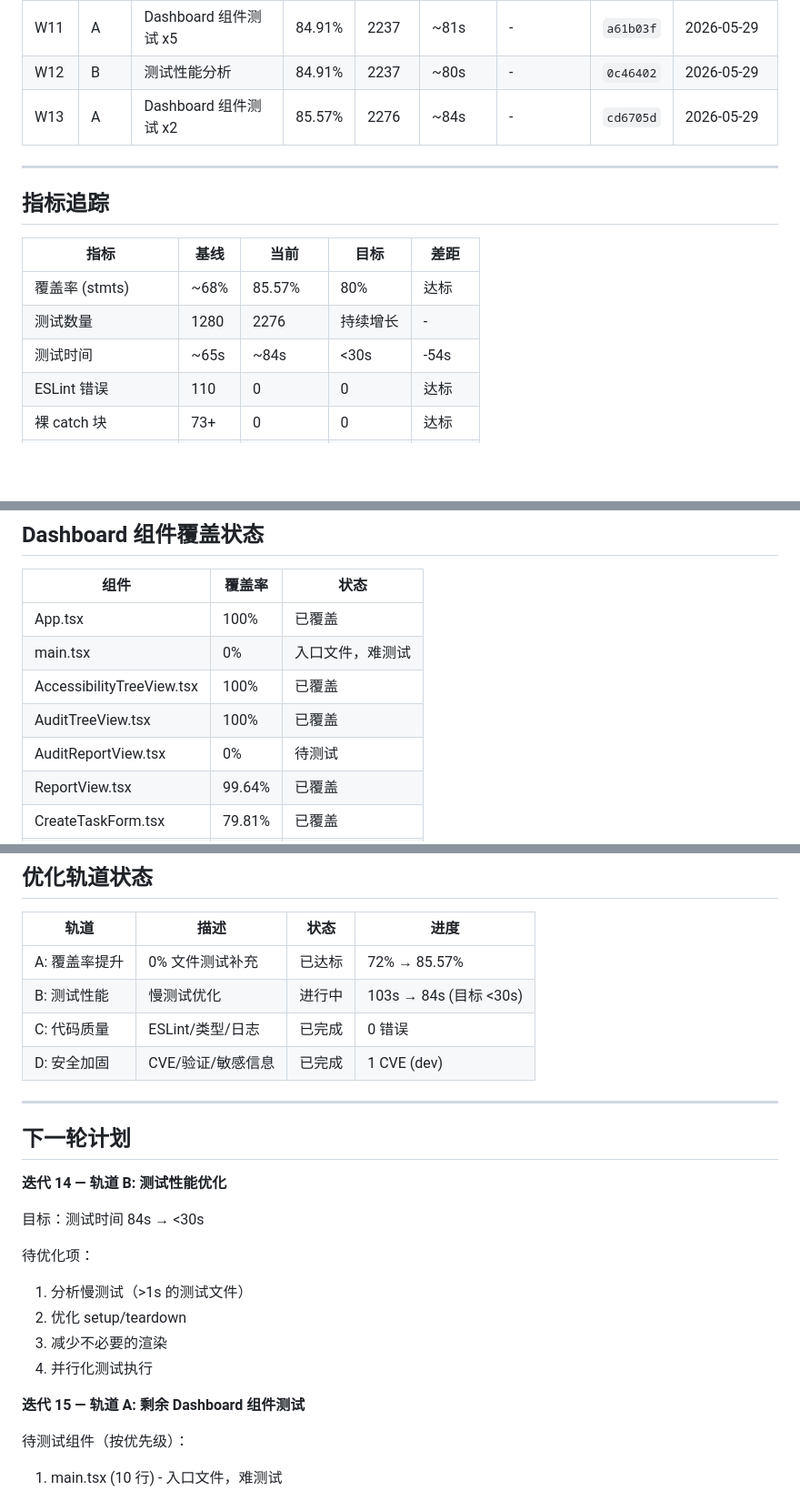
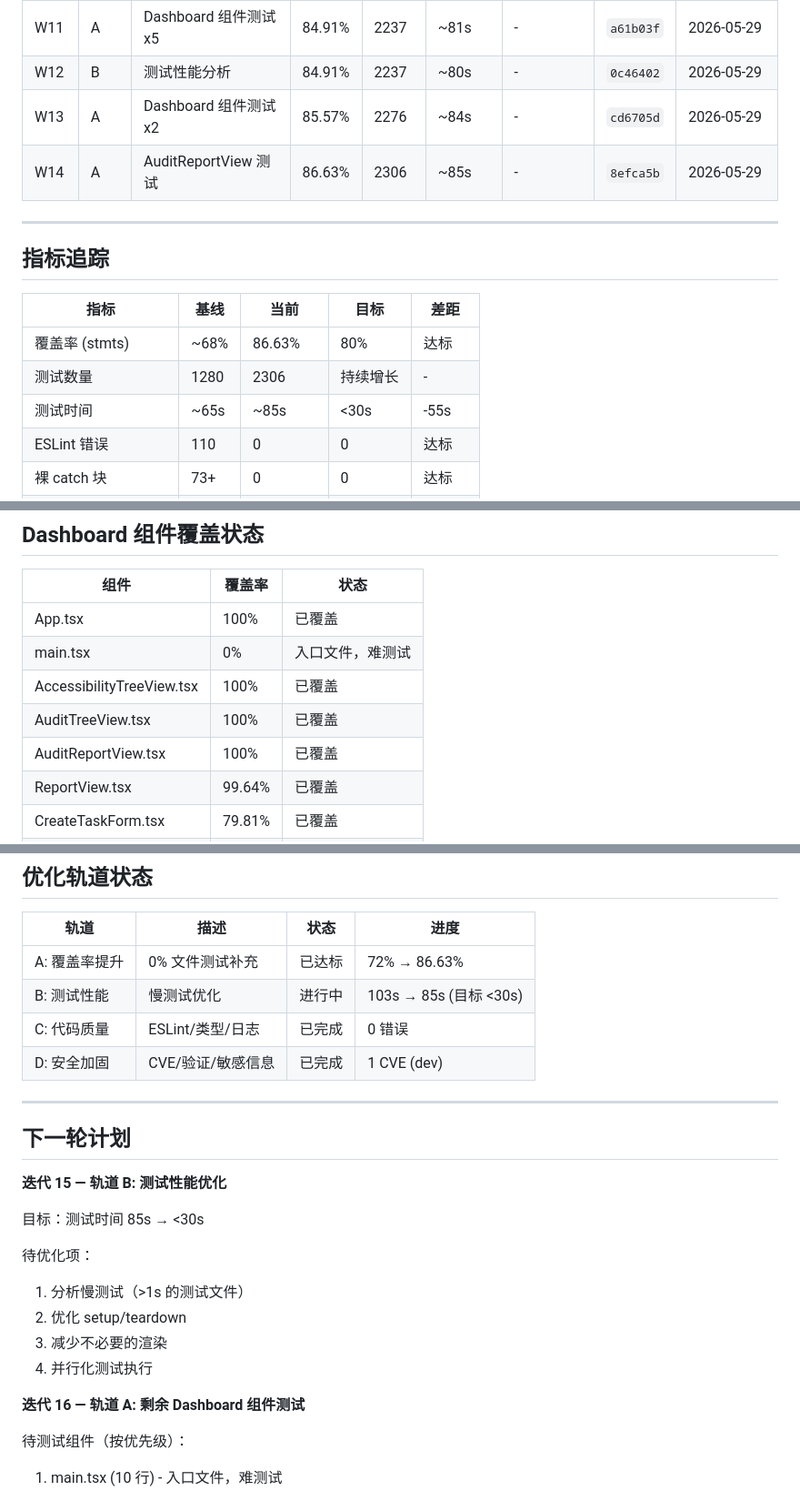
Before and after one commit to hoye1113/ElectronHound, a Markdown page: docs/loop-progress.md, 3 parts joined by grey strips. Shown at 91% size. Drawn GitHub-style; blank space fills up the shorter version.

Commit message:
docs: update loop progress - Wave 14 coverage 86.63%
Co-Authored-By: Claude Opus 4.6 <noreply@anthropic.com>

```diff
--- a/docs/loop-progress.md
+++ b/docs/loop-progress.md
@@ -17,6 +17,7 @@
 | W11 | A | Dashboard 组件测试 x5 | 84.91% | 2237 | ~81s | - | `a61b03f` | 2026-05-29 |
 | W12 | B | 测试性能分析 | 84.91% | 2237 | ~80s | - | `0c46402` | 2026-05-29 |
 | W13 | A | Dashboard 组件测试 x2 | 85.57% | 2276 | ~84s | - | `cd6705d` | 2026-05-29 |
+| W14 | A | AuditReportView 测试 | 86.63% | 2306 | ~85s | - | `8efca5b` | 2026-05-29 |
 
 ---
 
@@ -24,9 +25,9 @@
 
 | 指标 | 基线 | 当前 | 目标 | 差距 |
 |------|------|------|------|------|
-| 覆盖率 (stmts) | ~68% | 85.57% | 80% | 达标 |
-| 测试数量 | 1280 | 2276 | 持续增长 | - |
-| 测试时间 | ~65s | ~84s | <30s | -54s |
+| 覆盖率 (stmts) | ~68% | 86.63% | 80% | 达标 |
+| 测试数量 | 1280 | 2306 | 持续增长 | - |
+| 测试时间 | ~65s | ~85s | <30s | -55s |
 | ESLint 错误 | 110 | 0 | 0 | 达标 |
 | 裸 catch 块 | 73+ | 0 | 0 | 达标 |
 | `as unknown as` | 12 | 0 | 0 | 达标 |
@@ -44,7 +45,7 @@
 | main.tsx | 0% | 入口文件，难测试 |
 | AccessibilityTreeView.tsx | 100% | 已覆盖 |
 | AuditTreeView.tsx | 100% | 已覆盖 |
-| AuditReportView.tsx | 0% | 待测试 |
+| AuditReportView.tsx | 100% | 已覆盖 |
 | ReportView.tsx | 99.64% | 已覆盖 |
 | CreateTaskForm.tsx | 79.81% | 已覆盖 |
 | ThemeSwitcher.tsx | 100% | 已覆盖 |
@@ -65,8 +66,8 @@
 
 | 轨道 | 描述 | 状态 | 进度 |
 |------|------|------|------|
-| A: 覆盖率提升 | 0% 文件测试补充 | 已达标 | 72% → 85.57% |
-| B: 测试性能 | 慢测试优化 | 进行中 | 103s → 84s (目标 <30s) |
+| A: 覆盖率提升 | 0% 文件测试补充 | 已达标 | 72% → 86.63% |
+| B: 测试性能 | 慢测试优化 | 进行中 | 103s → 85s (目标 <30s) |
 | C: 代码质量 | ESLint/类型/日志 | 已完成 | 0 错误 |
 | D: 安全加固 | CVE/验证/敏感信息 | 已完成 | 1 CVE (dev) |
 
@@ -74,9 +75,9 @@
 
 ## 下一轮计划
 
-**迭代 14 — 轨道 B: 测试性能优化**
+**迭代 15 — 轨道 B: 测试性能优化**
 
-目标：测试时间 84s → <30s
+目标：测试时间 85s → <30s
 
 待优化项：
 1. 分析慢测试（>1s 的测试文件）
@@ -84,7 +85,7 @@
 3. 减少不必要的渲染
 4. 并行化测试执行
 
-**迭代 15 — 轨道 A: 剩余 Dashboard 组件测试**
+**迭代 16 — 轨道 A: 剩余 Dashboard 组件测试**
 
 待测试组件（按优先级）：
 1. main.tsx (10 行) - 入口文件，难测试
```
